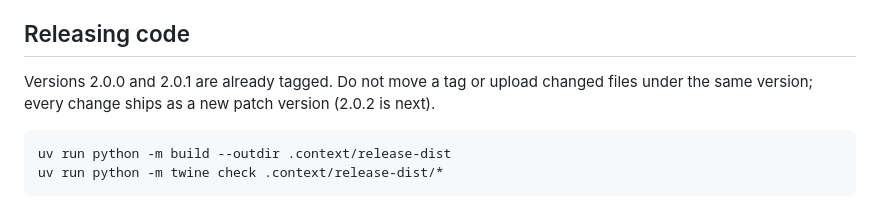
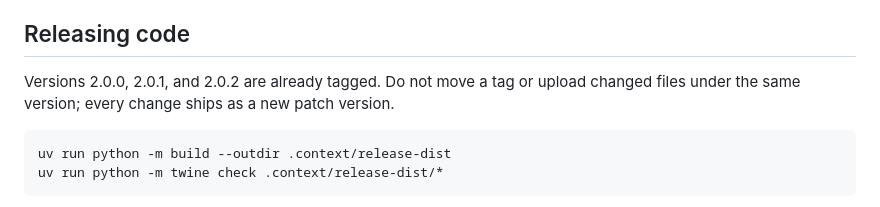
Before and after one commit to qazybekb/openmind, a Markdown page: docs/DISTRIBUTION.md, the part around the change. Drawn GitHub-style.

Commit message:
Record the 2.0.2 tag in the distribution notes
Co-Authored-By: Claude Fable 5.1 <noreply@anthropic.com>

````diff
--- a/docs/DISTRIBUTION.md
+++ b/docs/DISTRIBUTION.md
@@ -49,8 +49,8 @@ clients are all gone, and a test asserts they do not come back.
 
 ## Releasing code
 
-Versions 2.0.0 and 2.0.1 are already tagged. Do not move a tag or upload changed files
-under the same version; every change ships as a new patch version (2.0.2 is next).
+Versions 2.0.0, 2.0.1, and 2.0.2 are already tagged. Do not move a tag or upload changed
+files under the same version; every change ships as a new patch version.
 
 ```bash
 uv run python -m build --outdir .context/release-dist
````
